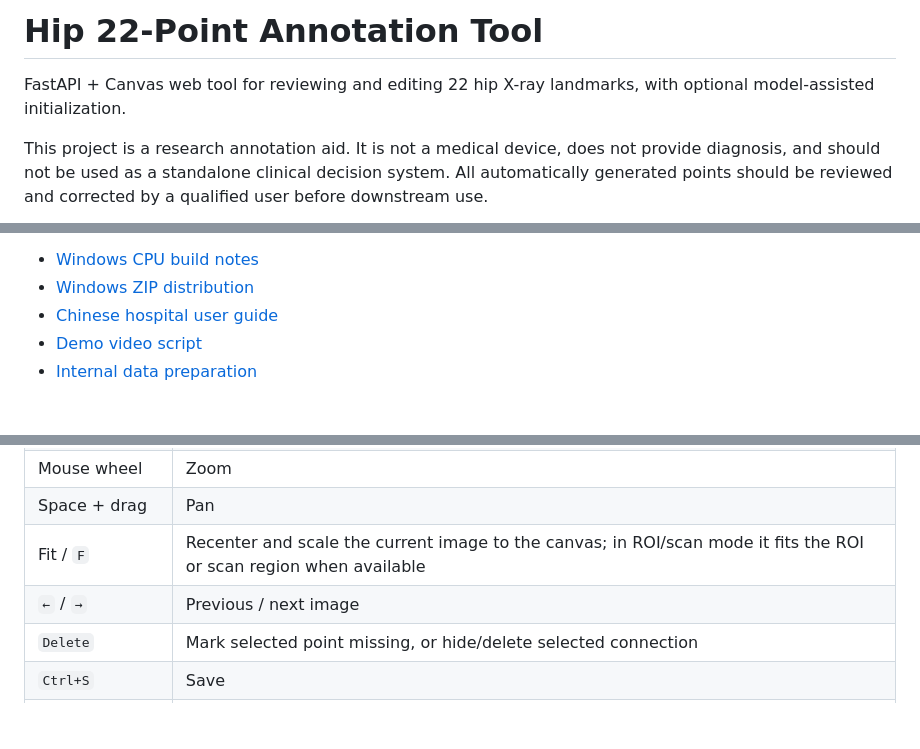
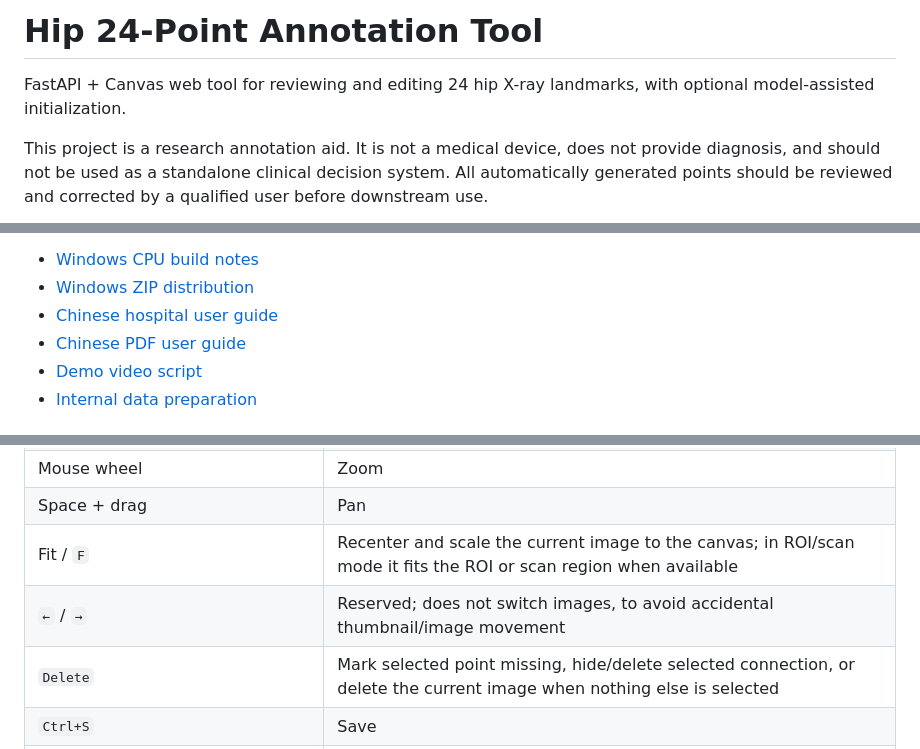
Before and after one commit to wzxsph/hip-22-annotation-tool, a Markdown page: README.md, 3 parts joined by grey strips. Rendered like a GitHub page; blank space fills up the shorter version.

```diff
--- a/README.md
+++ b/README.md
@@ -1,6 +1,6 @@
-# Hip 22-Point Annotation Tool
+# Hip 24-Point Annotation Tool
 
-FastAPI + Canvas web tool for reviewing and editing 22 hip X-ray landmarks, with optional model-assisted initialization.
+FastAPI + Canvas web tool for reviewing and editing 24 hip X-ray landmarks, with optional model-assisted initialization.
 
 This project is a research annotation aid. It is not a medical device, does not provide diagnosis, and should not be used as a standalone clinical decision system. All automatically generated points should be reviewed and corrected by a qualified user before downstream use.
 
@@ -89,6 +93,7 @@ Share only the ZIP after the smoke test passes. See:
 - [Windows CPU build notes](docs/windows-cpu-build.md)
 - [Windows ZIP distribution](docs/windows-zip-distribution.md)
 - [Chinese hospital user guide](docs/hospital-user-guide.md)
+- [Chinese PDF user guide](docs/HIP22-使用指南.pdf)
 - [Demo video script](docs/demo-video-script.md)
 - [Internal data preparation](docs/internal-data-prep.md)
 
@@ -227,8 +235,8 @@ The UI treats a point as visible only when `visible = true`, `visibility > 0`, a
 | Mouse wheel | Zoom |
 | Space + drag | Pan |
 | Fit / `F` | Recenter and scale the current image to the canvas; in ROI/scan mode it fits the ROI or scan region when available |
-| `←` / `→` | Previous / next image |
-| `Delete` | Mark selected point missing, or hide/delete selected connection |
+| `←` / `→` | Reserved; does not switch images, to avoid accidental thumbnail/image movement |
+| `Delete` | Mark selected point missing, hide/delete selected connection, or delete the current image when nothing else is selected |
 | `Ctrl+S` | Save |
 | `Ctrl+Z` / `Ctrl+Y` | Undo / redo |
 | `V` / `P` / `R` / `C` / `S` | Select / point / ROI / scan-corner / Shenton mode |
```
Also changed, not shown: other parts of README.md (+21 -13 lines), AGENT.md (+8 -6 lines).
